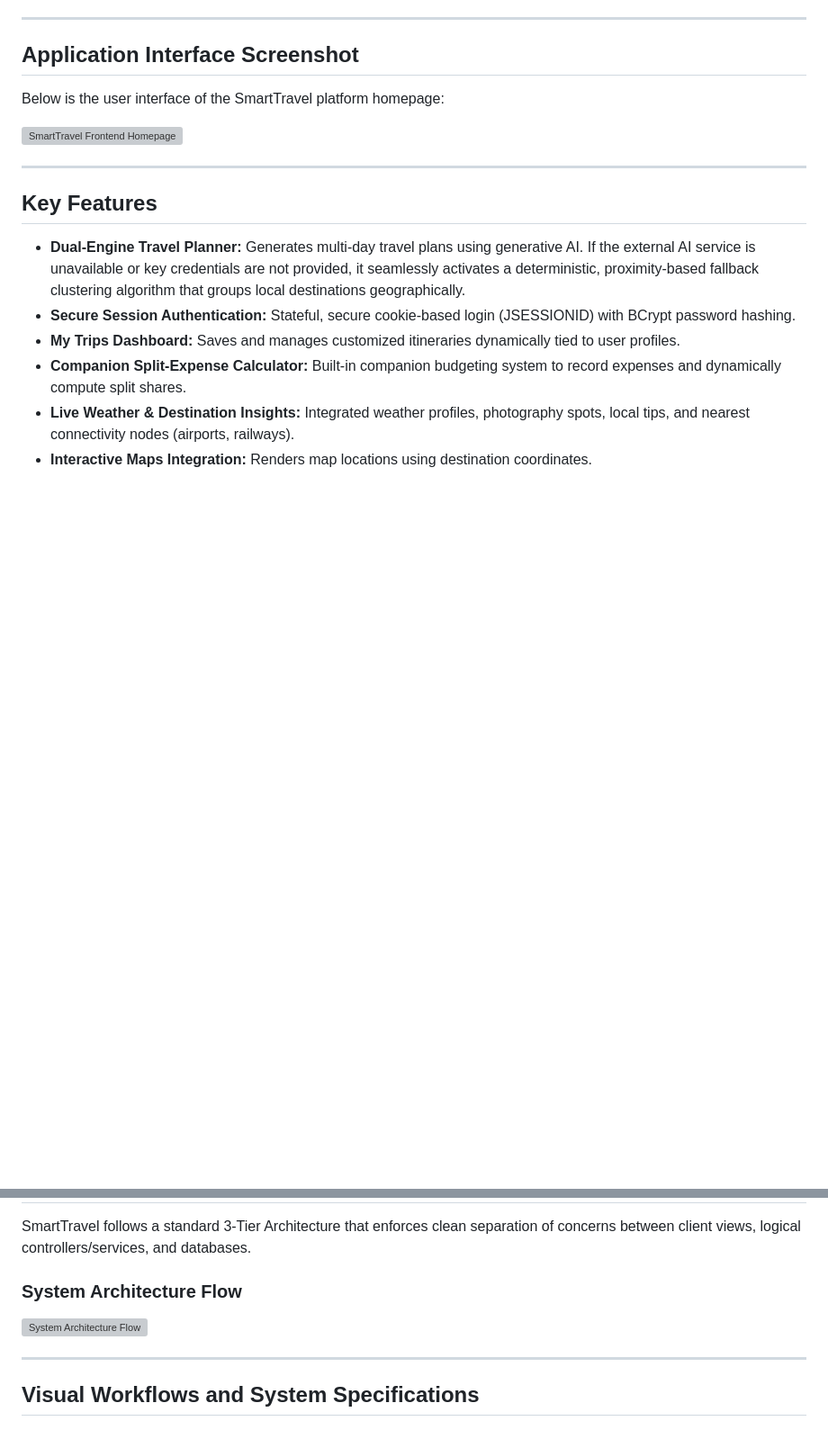
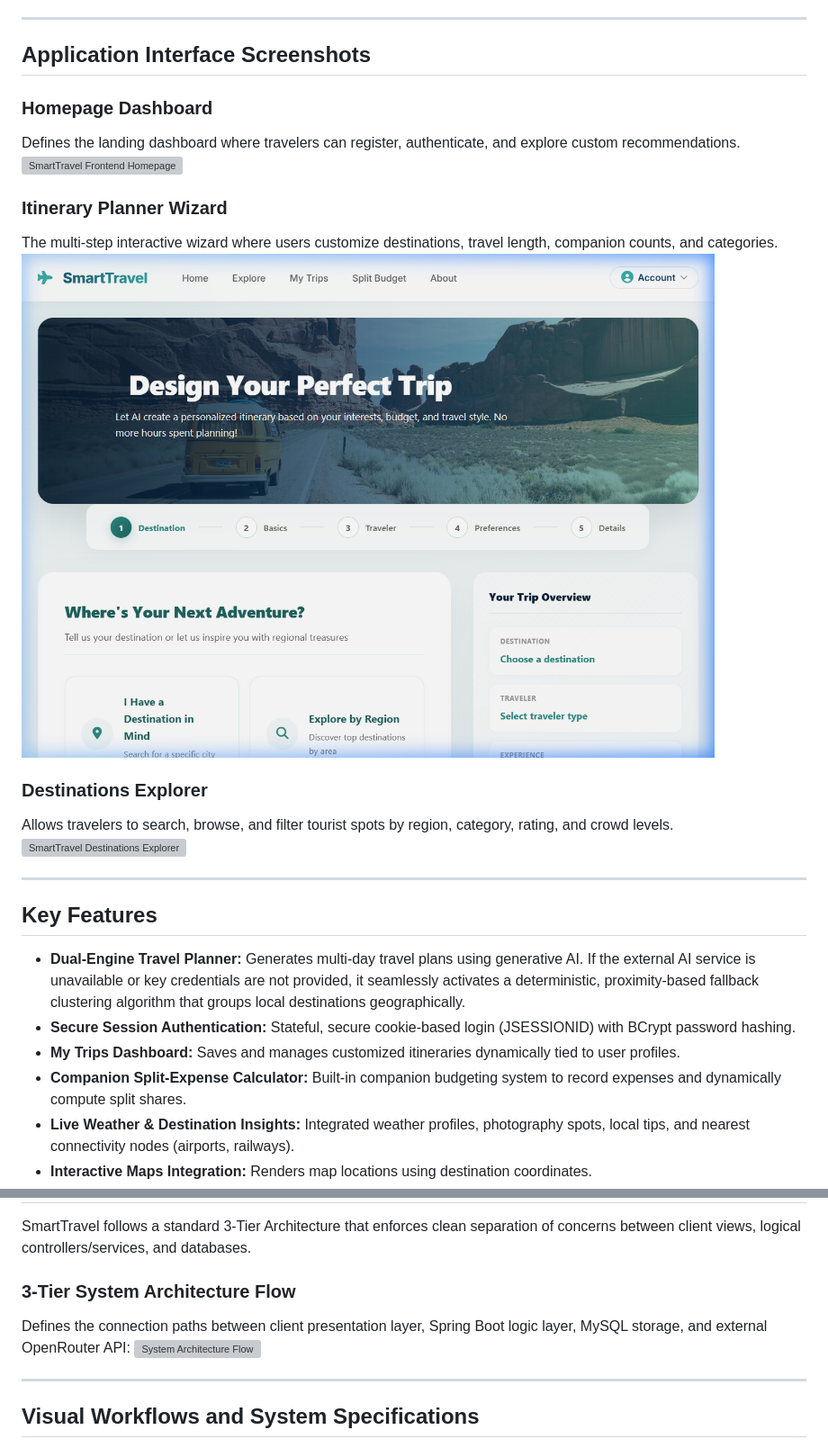
Before and after one commit to SyntaxNoob19/SmartTravel-AI, a Markdown page: README.md, 2 parts joined by grey strips. Shown: that part at 90% size. Drawn GitHub-style; pictures changed too: docs/diagrams/frontend_planner.png (added); blank space fills up the shorter version; grey boxes are pictures that could not be loaded.

Commit message:
docs: add planner and destinations screenshots, and embed main diagrams directly in root README.md

```diff
--- a/README.md
+++ b/README.md
@@ -10,11 +10,19 @@ SmartTravel is a full-stack, AI-powered travel planning web application built sp
 
 ---
 
-## Application Interface Screenshot
+## Application Interface Screenshots
 
-Below is the user interface of the SmartTravel platform homepage:
+### Homepage Dashboard
+Defines the landing dashboard where travelers can register, authenticate, and explore custom recommendations.
+![SmartTravel Frontend Homepage](docs/diagrams/frontend_home.png)
 
-![SmartTravel Frontend Homepage](docs/diagrams/frontend_home.png)
+### Itinerary Planner Wizard
+The multi-step interactive wizard where users customize destinations, travel length, companion counts, and categories.
+![SmartTravel Planner Wizard](docs/diagrams/frontend_planner.png)
+
+### Destinations Explorer
+Allows travelers to search, browse, and filter tourist spots by region, category, rating, and crowd levels.
+![SmartTravel Destinations Explorer](docs/diagrams/frontend_destinations.png)
 
 ---
 
@@ -59,7 +67,8 @@ SmartTravel/
 
 SmartTravel follows a standard 3-Tier Architecture that enforces clean separation of concerns between client views, logical controllers/services, and databases.
 
-### System Architecture Flow
+### 3-Tier System Architecture Flow
+Defines the connection paths between client presentation layer, Spring Boot logic layer, MySQL storage, and external OpenRouter API:
 ![System Architecture Flow](docs/diagrams/svg/system_architecture.svg)
 
 ---
```
Also changed, not shown: other parts of README.md (+8 -0 lines), 1 other file.
